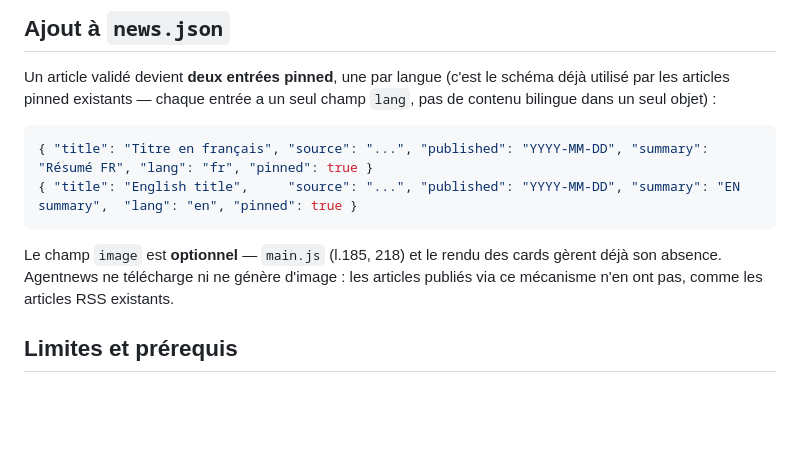
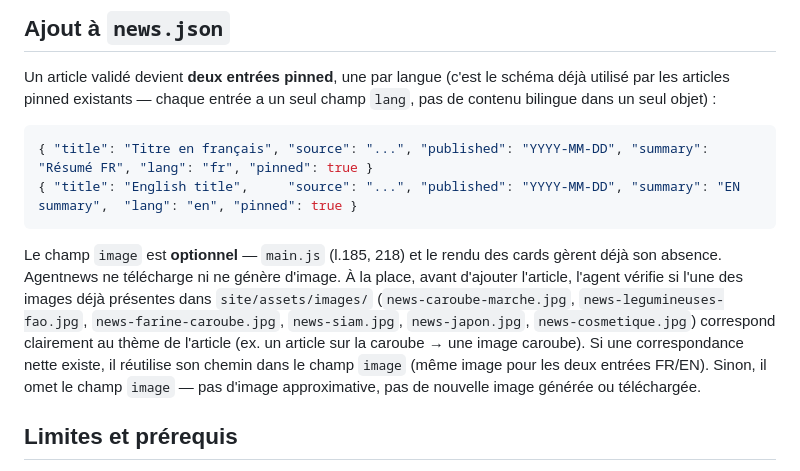
Before and after one commit to aniss62/site-gs, a Markdown page: blueprints/06-agentnews.md, the part around the change. Rendered like a GitHub page; blank space fills up the shorter version.

Commit message:
docs(news): agentnews réutilise une image existante si le thème correspond
Si aucune des 6 images de site/assets/images/ ne correspond clairement
au thème de l'article validé, le champ image est omis plutôt que d'y
mettre une image approximative. Pas de génération/téléchargement de
nouvelle image par la routine.

Co-Authored-By: Claude Sonnet 5 <noreply@anthropic.com>

````diff
--- a/blueprints/06-agentnews.md
+++ b/blueprints/06-agentnews.md
@@ -71,7 +71,7 @@ Un article validé devient **deux entrées pinned**, une par langue (c'est le sc
 { "title": "English title",     "source": "...", "published": "YYYY-MM-DD", "summary": "EN summary",  "lang": "en", "pinned": true }
 ```
 
-Le champ `image` est **optionnel** — `main.js` (l.185, 218) et le rendu des cards gèrent déjà son absence. Agentnews ne télécharge ni ne génère d'image : les articles publiés via ce mécanisme n'en ont pas, comme les articles RSS existants.
+Le champ `image` est **optionnel** — `main.js` (l.185, 218) et le rendu des cards gèrent déjà son absence. Agentnews ne télécharge ni ne génère d'image. À la place, avant d'ajouter l'article, l'agent vérifie si l'une des images déjà présentes dans `site/assets/images/` (`news-caroube-marche.jpg`, `news-legumineuses-fao.jpg`, `news-farine-caroube.jpg`, `news-siam.jpg`, `news-japon.jpg`, `news-cosmetique.jpg`) correspond clairement au thème de l'article (ex. un article sur la caroube → une image caroube). Si une correspondance nette existe, il réutilise son chemin dans le champ `image` (même image pour les deux entrées FR/EN). Sinon, il omet le champ `image` — pas d'image approximative, pas de nouvelle image générée ou téléchargée.
 
 ## Limites et prérequis
 
````
